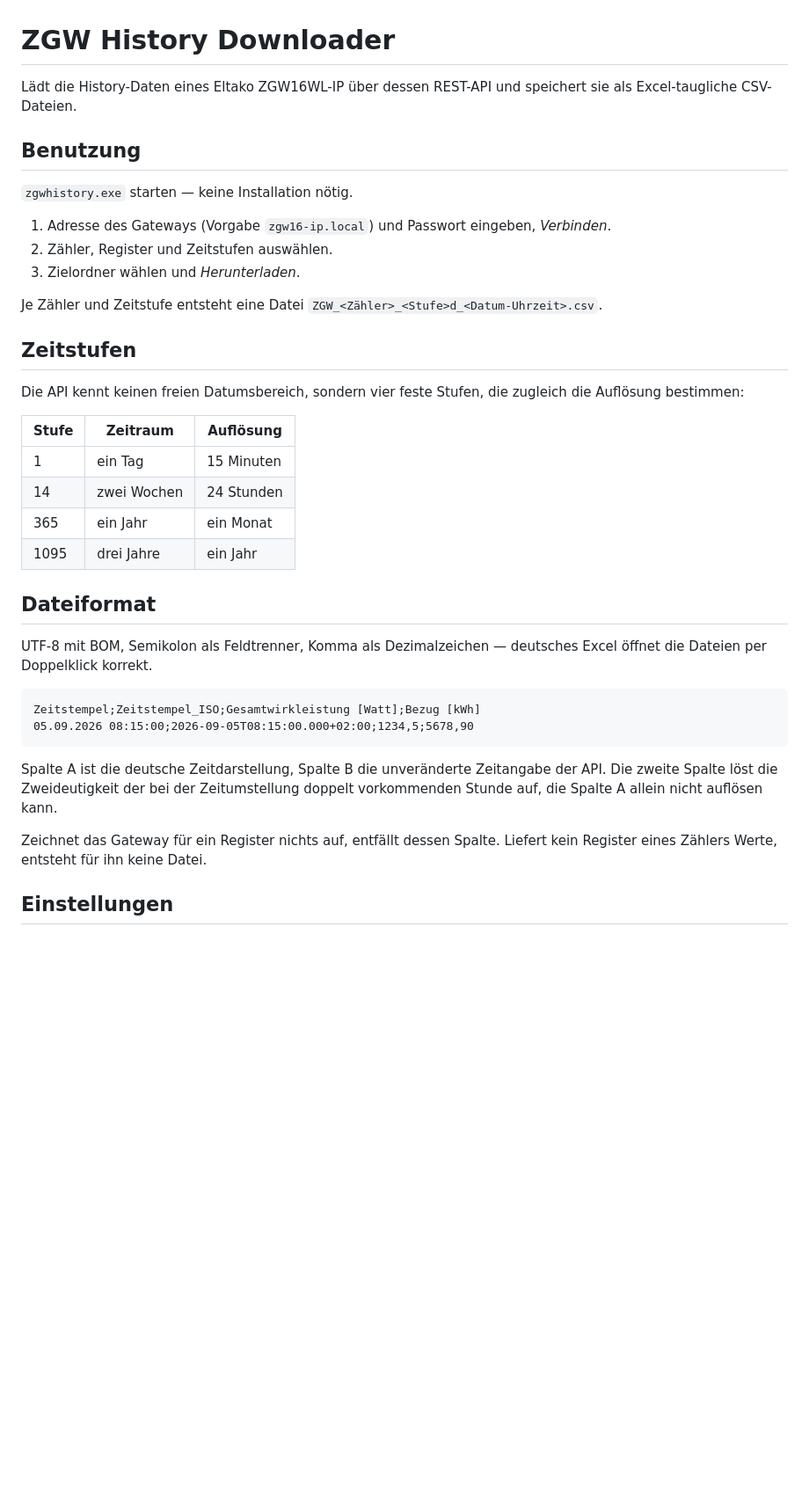
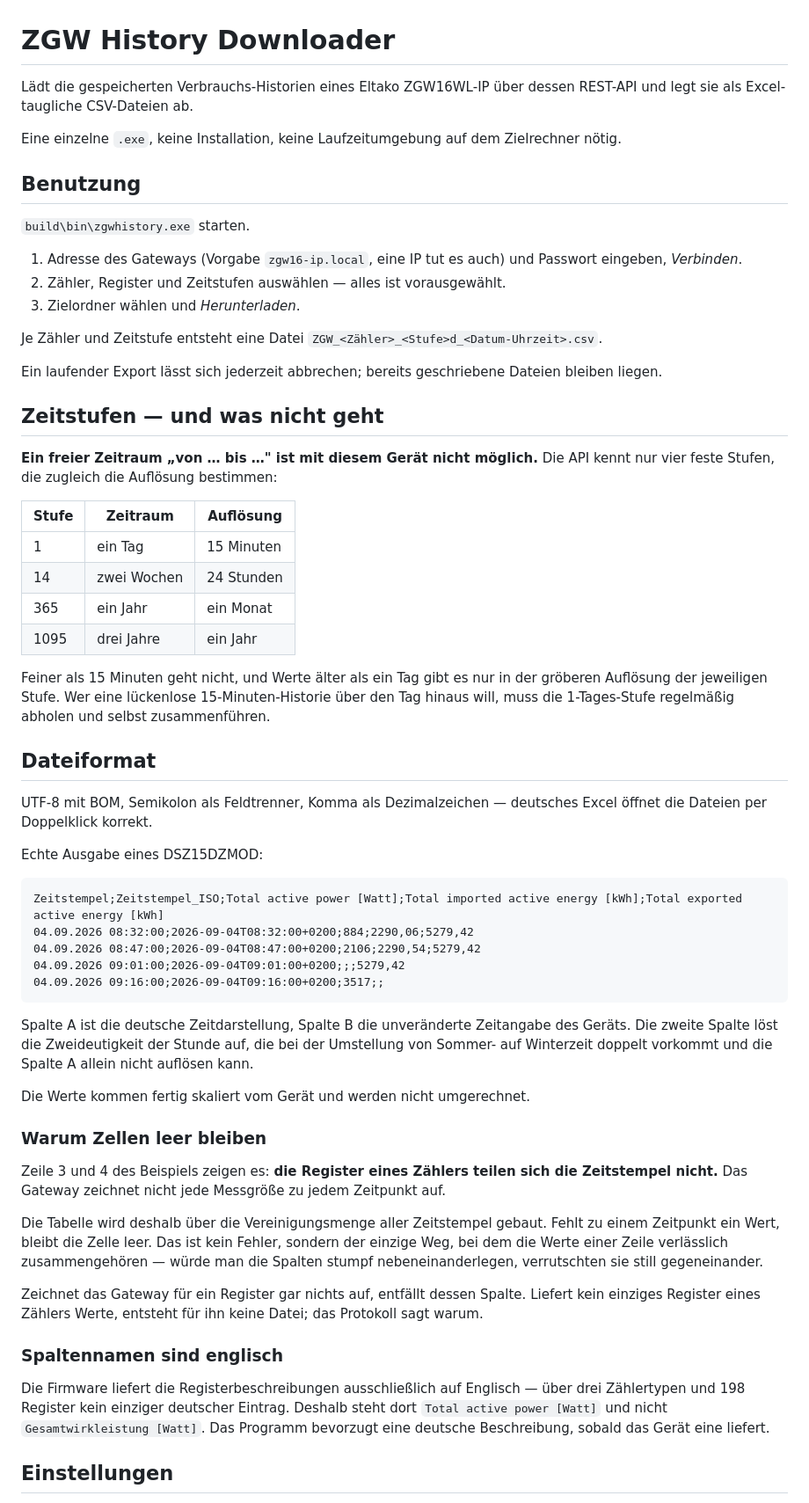
Before and after one commit to FMDHET/ZGW-History-Downloader, a Markdown page: README.md, the part around one of its changes. Shown at 88% size. Rendered like a GitHub page; blank space fills up the shorter version.

````diff
--- a/README.md
+++ b/README.md
@@ -1,24 +1,31 @@
 # ZGW History Downloader
 
-Lädt die History-Daten eines Eltako ZGW16WL-IP über dessen REST-API und
-speichert sie als Excel-taugliche CSV-Dateien.
+Lädt die gespeicherten Verbrauchs-Historien eines Eltako ZGW16WL-IP über
+dessen REST-API und legt sie als Excel-taugliche CSV-Dateien ab.
+
+Eine einzelne `.exe`, keine Installation, keine Laufzeitumgebung auf dem
+Zielrechner nötig.
 
 ## Benutzung
 
-`zgwhistory.exe` starten — keine Installation nötig.
+`build\bin\zgwhistory.exe` starten.
 
-1. Adresse des Gateways (Vorgabe `zgw16-ip.local`) und Passwort eingeben,
-   *Verbinden*.
-2. Zähler, Register und Zeitstufen auswählen.
+1. Adresse des Gateways (Vorgabe `zgw16-ip.local`, eine IP tut es auch)
+   und Passwort eingeben, *Verbinden*.
+2. Zähler, Register und Zeitstufen auswählen — alles ist vorausgewählt.
 3. Zielordner wählen und *Herunterladen*.
 
 Je Zähler und Zeitstufe entsteht eine Datei
 `ZGW_<Zähler>_<Stufe>d_<Datum-Uhrzeit>.csv`.
 
-## Zeitstufen
+Ein laufender Export lässt sich jederzeit abbrechen; bereits geschriebene
+Dateien bleiben liegen.
 
-Die API kennt keinen freien Datumsbereich, sondern vier feste Stufen, die
-zugleich die Auflösung bestimmen:
+## Zeitstufen — und was nicht geht
+
+**Ein freier Zeitraum „von … bis …" ist mit diesem Gerät nicht möglich.**
+Die API kennt nur vier feste Stufen, die zugleich die Auflösung
+bestimmen:
 
 | Stufe | Zeitraum | Auflösung |
 | --- | --- | --- |
@@ -27,23 +34,57 @@ zugleich die Auflösung bestimmen:
 | 365 | ein Jahr | ein Monat |
 | 1095 | drei Jahre | ein Jahr |
 
+Feiner als 15 Minuten geht nicht, und Werte älter als ein Tag gibt es
+nur in der gröberen Auflösung der jeweiligen Stufe. Wer eine lückenlose
+15-Minuten-Historie über den Tag hinaus will, muss die 1-Tages-Stufe
+regelmäßig abholen und selbst zusammenführen.
+
 ## Dateiformat
 
 UTF-8 mit BOM, Semikolon als Feldtrenner, Komma als Dezimalzeichen —
 deutsches Excel öffnet die Dateien per Doppelklick korrekt.
 
+Echte Ausgabe eines DSZ15DZMOD:
+
 ```
-Zeitstempel;Zeitstempel_ISO;Gesamtwirkleistung [Watt];Bezug [kWh]
-05.09.2026 08:15:00;2026-09-05T08:15:00.000+02:00;1234,5;5678,90
+Zeitstempel;Zeitstempel_ISO;Total active power [Watt];Total imported active energy [kWh];Total exported active energy [kWh]
+04.09.2026 08:32:00;2026-09-04T08:32:00+0200;884;2290,06;5279,42
+04.09.2026 08:47:00;2026-09-04T08:47:00+0200;2106;2290,54;5279,42
+04.09.2026 09:01:00;2026-09-04T09:01:00+0200;;;5279,42
+04.09.2026 09:16:00;2026-09-04T09:16:00+0200;3517;;
 ```
 
 Spalte A ist die deutsche Zeitdarstellung, Spalte B die unveränderte
-Zeitangabe der API. Die zweite Spalte löst die Zweideutigkeit der bei der
-Zeitumstellung doppelt vorkommenden Stunde auf, die Spalte A allein nicht
-auflösen kann.
+Zeitangabe des Geräts. Die zweite Spalte löst die Zweideutigkeit der
+Stunde auf, die bei der Umstellung von Sommer- auf Winterzeit doppelt
+vorkommt und die Spalte A allein nicht auflösen kann.
 
-Zeichnet das Gateway für ein Register nichts auf, entfällt dessen Spalte.
-Liefert kein Register eines Zählers Werte, entsteht für ihn keine Datei.
+Die Werte kommen fertig skaliert vom Gerät und werden nicht
+umgerechnet.
+
+### Warum Zellen leer bleiben
+
+Zeile 3 und 4 des Beispiels zeigen es: **die Register eines Zählers
+teilen sich die Zeitstempel nicht.** Das Gateway zeichnet nicht jede
+Messgröße zu jedem Zeitpunkt auf.
+
+Die Tabelle wird deshalb über die Vereinigungsmenge aller Zeitstempel
+gebaut. Fehlt zu einem Zeitpunkt ein Wert, bleibt die Zelle leer. Das
+ist kein Fehler, sondern der einzige Weg, bei dem die Werte einer Zeile
+verlässlich zusammengehören — würde man die Spalten stumpf
+nebeneinanderlegen, verrutschten sie still gegeneinander.
+
+Zeichnet das Gateway für ein Register gar nichts auf, entfällt dessen
+Spalte. Liefert kein einziges Register eines Zählers Werte, entsteht für
+ihn keine Datei; das Protokoll sagt warum.
+
+### Spaltennamen sind englisch
+
+Die Firmware liefert die Registerbeschreibungen ausschließlich auf
+Englisch — über drei Zählertypen und 198 Register kein einziger
+deutscher Eintrag. Deshalb steht dort `Total active power [Watt]` und
+nicht `Gesamtwirkleistung [Watt]`. Das Programm bevorzugt eine deutsche
+Beschreibung, sobald das Gerät eine liefert.
 
 ## Einstellungen
 
````
Also changed, not shown: other parts of README.md (+54 -29 lines).
